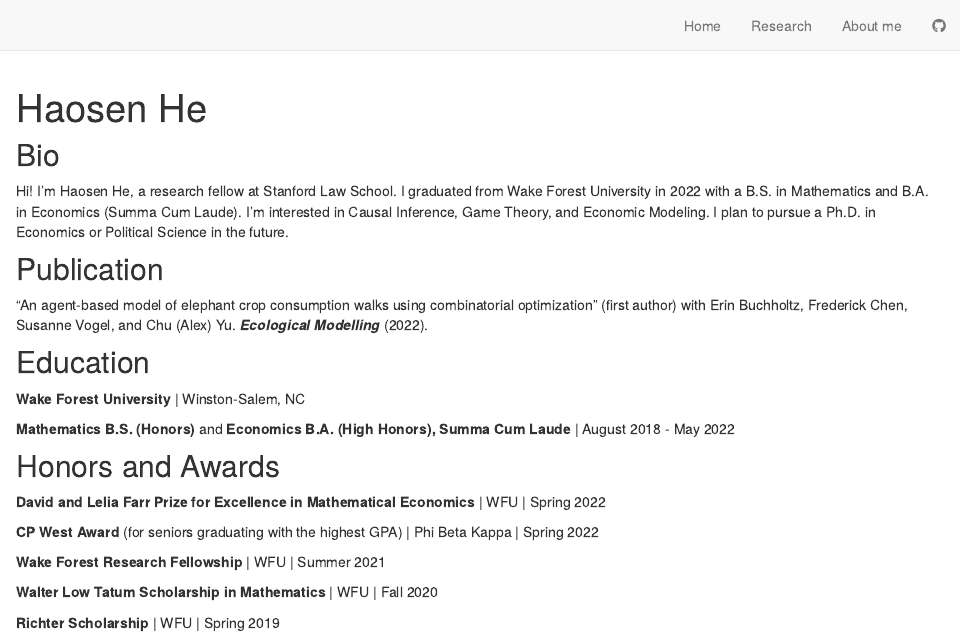
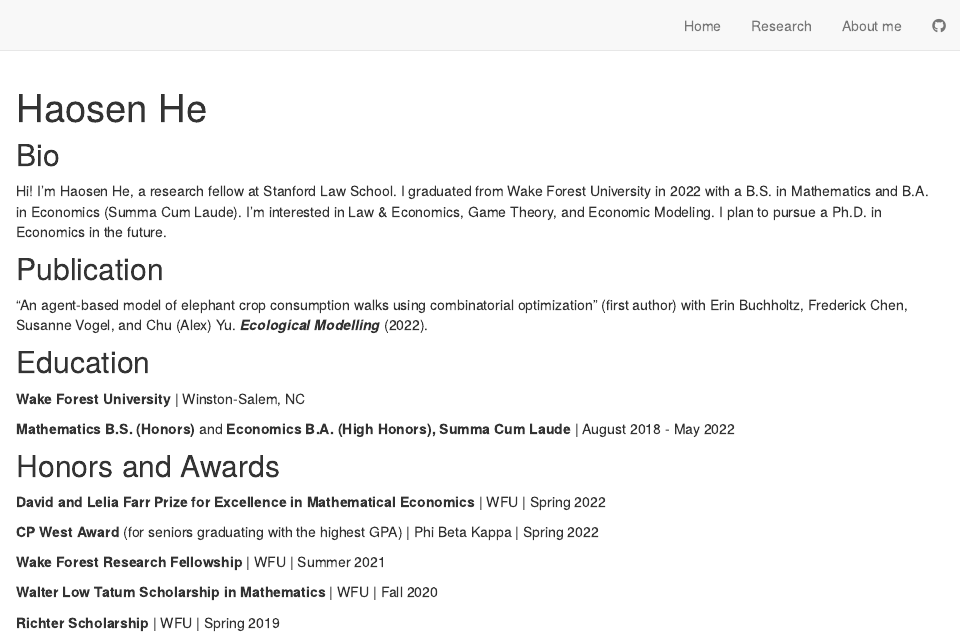
Before and after one commit to HaosenHe/HaosenHe.github.io, an R Markdown document (index.Rmd): the page in a window 1100 px wide, from its top. Rendered offline with R 4.5, knitr and Pandoc, with nearby package versions; drawn as R Markdown's standard HTML page in place of the format the file asks for.

Commit message:
changed intro

```diff
--- a/index.Rmd
+++ b/index.Rmd
@@ -22,7 +22,7 @@ knitr::opts_chunk$set(echo = FALSE)
 
 ## Bio
 
-Hi! I'm Haosen He, a research fellow at Stanford Law School. I graduated from Wake Forest University in 2022 with a B.S. in Mathematics and B.A. in Economics (Summa Cum Laude). I'm interested in Causal Inference, Game Theory, and Economic Modeling. I plan to pursue a Ph.D. in Economics or Political Science in the future.
+Hi! I'm Haosen He, a research fellow at Stanford Law School. I graduated from Wake Forest University in 2022 with a B.S. in Mathematics and B.A. in Economics (Summa Cum Laude). I'm interested in Law & Economics, Game Theory, and Economic Modeling. I plan to pursue a Ph.D. in Economics in the future.
 
 ## Publication
 
```
Also changed, not shown: docs/search.json, 1 other file.
